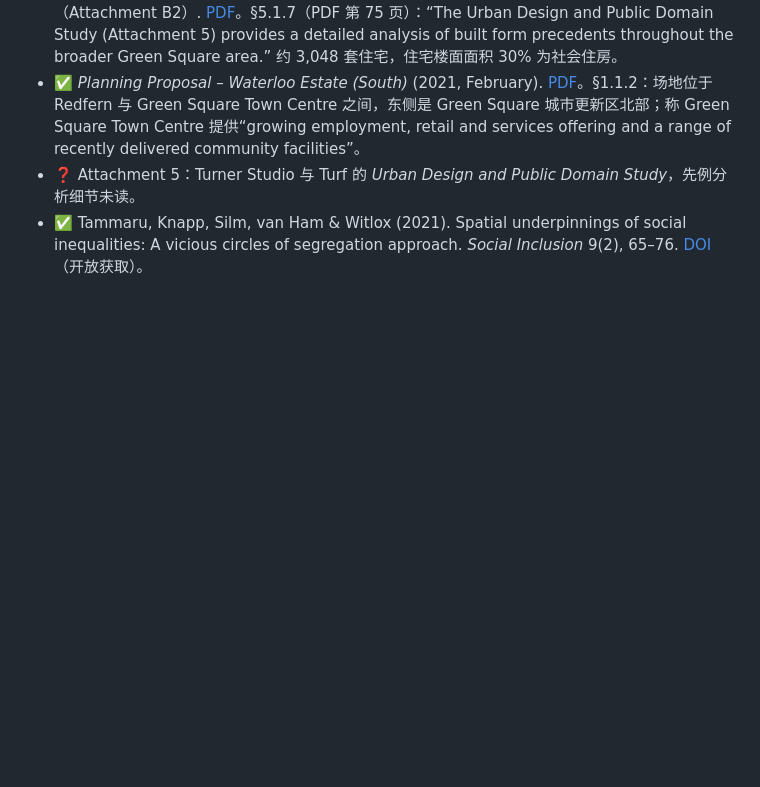
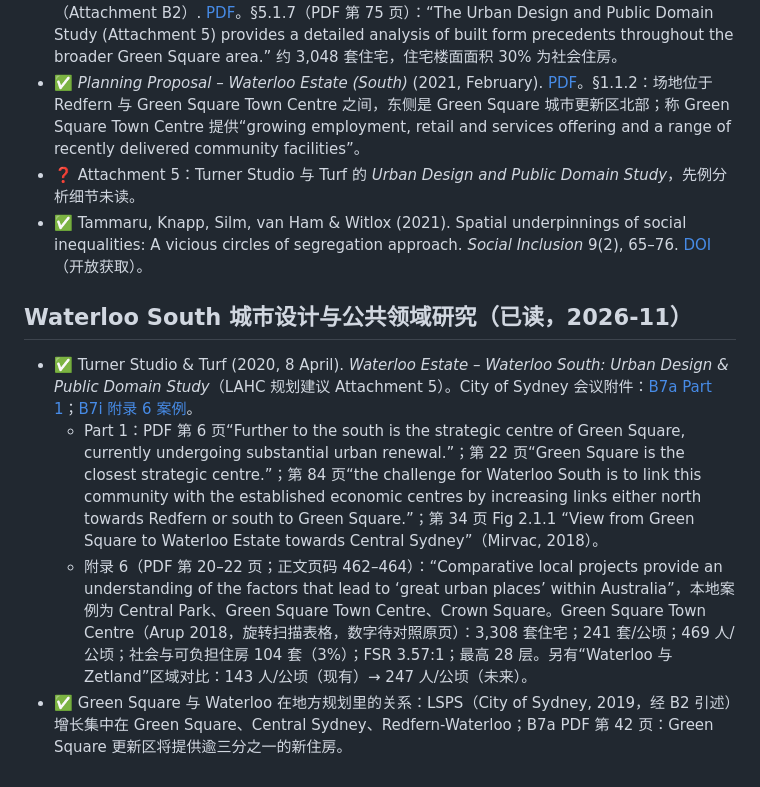
Before and after one commit to ginagina19992023/Urban-Studies-D, a Markdown page: Bibliography-GreenSquare.md, the part around the change. Drawn GitHub-style; blank space fills up the shorter version.

Commit message:
Waterloo South 城市设计研究(以 Green Square 为先例)已读原文并记录

```diff
--- a/Bibliography-GreenSquare.md
+++ b/Bibliography-GreenSquare.md
@@ -57,3 +57,9 @@
 - ✅ *Planning Proposal – Waterloo Estate (South)* (2021, February). [PDF](https://meetings.cityofsydney.nsw.gov.au/documents/s49854/Attachment%20A%20Planning%20Proposal%20Waterloo%20Estate%20South%20Sydney%20Local%20Environmental%20Plan%202012%20Amen.pdf)。§1.1.2：场地位于 Redfern 与 Green Square Town Centre 之间，东侧是 Green Square 城市更新区北部；称 Green Square Town Centre 提供“growing employment, retail and services offering and a range of recently delivered community facilities”。
 - ❓ Attachment 5：Turner Studio 与 Turf 的 *Urban Design and Public Domain Study*，先例分析细节未读。
 - ✅ Tammaru, Knapp, Silm, van Ham & Witlox (2021). Spatial underpinnings of social inequalities: A vicious circles of segregation approach. *Social Inclusion* 9(2), 65–76. [DOI](https://doi.org/10.17645/si.v9i2.4345)（开放获取）。
+
+## Waterloo South 城市设计与公共领域研究（已读，2026-11）
+- ✅ Turner Studio & Turf (2020, 8 April). *Waterloo Estate – Waterloo South: Urban Design & Public Domain Study*（LAHC 规划建议 Attachment 5）。City of Sydney 会议附件：[B7a Part 1](https://meetings.cityofsydney.nsw.gov.au/documents/s49867/Attachment%20B7a%20Urban%20Design%20and%20Public%20Domain%20Study%201%20LaHC.pdf)；[B7i 附录 6 案例](https://meetings.cityofsydney.nsw.gov.au/documents/s49875/Attachment%20B7i%20Urban%20Design%20and%20Public%20Domain%20Study%20Appendix%206%20Case%20Studies%20LaHC.pdf)。
+  - Part 1：PDF 第 6 页“Further to the south is the strategic centre of Green Square, currently undergoing substantial urban renewal.”；第 22 页“Green Square is the closest strategic centre.”；第 84 页“the challenge for Waterloo South is to link this community with the established economic centres by increasing links either north towards Redfern or south to Green Square.”；第 34 页 Fig 2.1.1 “View from Green Square to Waterloo Estate towards Central Sydney”（Mirvac, 2018）。
+  - 附录 6（PDF 第 20–22 页；正文页码 462–464）：“Comparative local projects provide an understanding of the factors that lead to ‘great urban places’ within Australia”，本地案例为 Central Park、Green Square Town Centre、Crown Square。Green Square Town Centre（Arup 2018，旋转扫描表格，数字待对照原页）：3,308 套住宅；241 套/公顷；469 人/公顷；社会与可负担住房 104 套（3%）；FSR 3.57:1；最高 28 层。另有“Waterloo 与 Zetland”区域对比：143 人/公顷（现有）→ 247 人/公顷（未来）。
+- ✅ Green Square 与 Waterloo 在地方规划里的关系：LSPS（City of Sydney, 2019，经 B2 引述）增长集中在 Green Square、Central Sydney、Redfern-Waterloo；B7a PDF 第 42 页：Green Square 更新区将提供逾三分之一的新住房。
```
